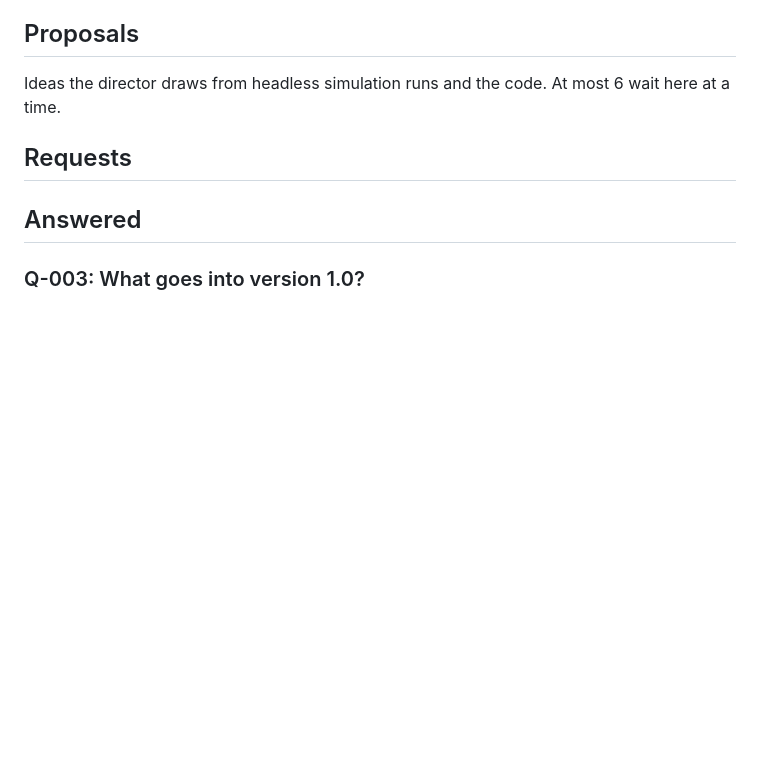
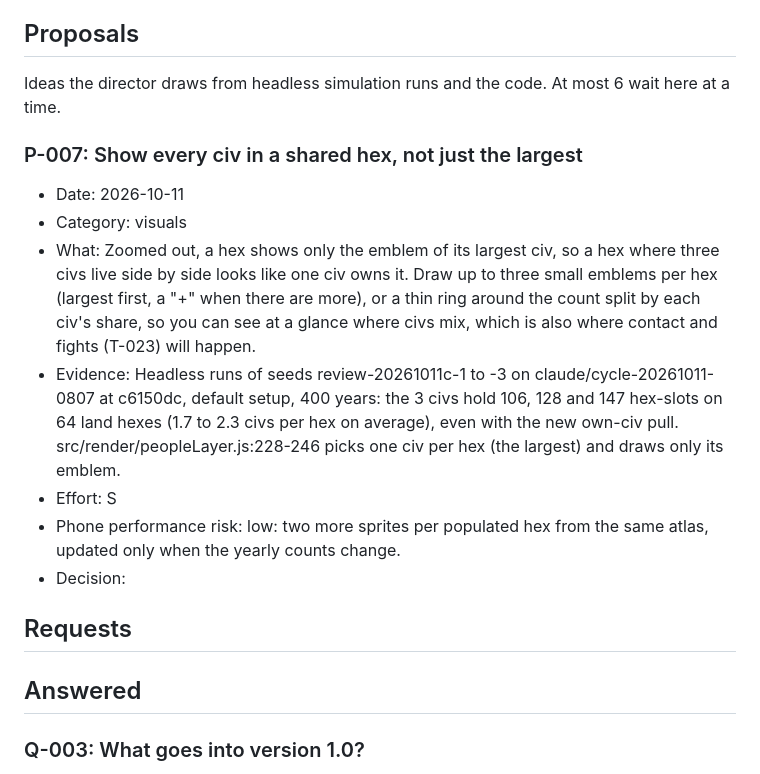
Before and after one commit to dvougs/Population-simulator, a Markdown page: project/QUESTIONS.md, the part around the change. GitHub-like rendering; blank space fills up the shorter version.

Commit message:
Director cycle 2026-10-11 08:07: build results, questions Q-006 to Q-008, proposal P-007

```diff
--- a/project/QUESTIONS.md
+++ b/project/QUESTIONS.md
@@ -37,6 +37,15 @@ How to use this file: answer a question by writing after its "Answer:" line (a n
 ## Proposals
 
 Ideas the director draws from headless simulation runs and the code. At most 6 wait here at a time.
+
+### P-007: Show every civ in a shared hex, not just the largest
+- Date: 2026-10-11
+- Category: visuals
+- What: Zoomed out, a hex shows only the emblem of its largest civ, so a hex where three civs live side by side looks like one civ owns it. Draw up to three small emblems per hex (largest first, a "+" when there are more), or a thin ring around the count split by each civ's share, so you can see at a glance where civs mix, which is also where contact and fights (T-023) will happen.
+- Evidence: Headless runs of seeds review-20261011c-1 to -3 on claude/cycle-20261011-0807 at c6150dc, default setup, 400 years: the 3 civs hold 106, 128 and 147 hex-slots on 64 land hexes (1.7 to 2.3 civs per hex on average), even with the new own-civ pull. src/render/peopleLayer.js:228-246 picks one civ per hex (the largest) and draws only its emblem.
+- Effort: S
+- Phone performance risk: low: two more sprites per populated hex from the same atlas, updated only when the yearly counts change.
+- Decision:
 
 ## Requests
 
```
Also changed, not shown: project/PROGRESS.md (+19 -5 lines), project/TASKS.md (+4 -4 lines).
